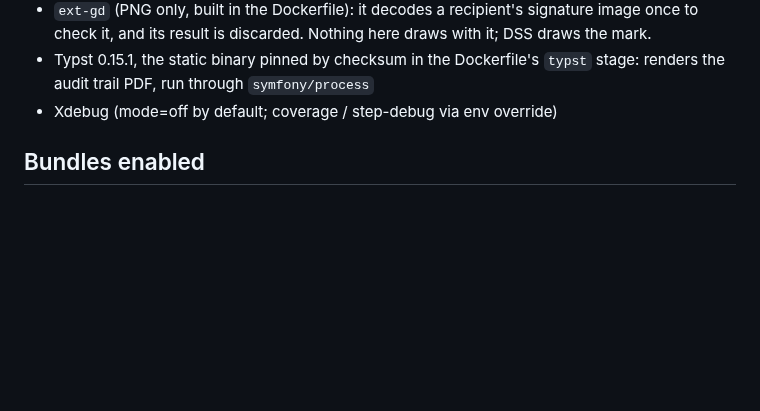
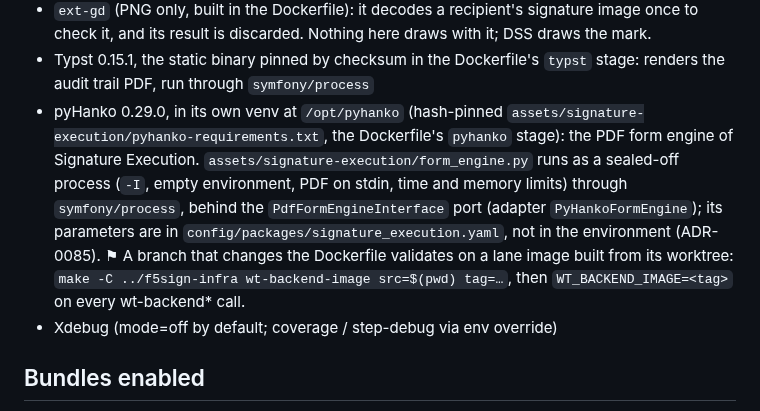
Before and after one commit to dpeite-innatial/f5sign-workspace, a Markdown page: ai/f5sign-backend/CLAUDE.md, the part around one of its changes. Rendered like a GitHub page; blank space fills up the shorter version.

```diff
--- a/ai/f5sign-backend/CLAUDE.md
+++ b/ai/f5sign-backend/CLAUDE.md
@@ -48,6 +48,7 @@ The architectural contracts are the **kernel categories** in `src/F5Sign/Kernel/
 - PHP-CS-Fixer
 - `ext-gd` (PNG only, built in the Dockerfile): it decodes a recipient's signature image once to check it, and its result is discarded. Nothing here draws with it; DSS draws the mark.
 - Typst 0.15.1, the static binary pinned by checksum in the Dockerfile's `typst` stage: renders the audit trail PDF, run through `symfony/process`
+- pyHanko 0.29.0, in its own venv at `/opt/pyhanko` (hash-pinned `assets/signature-execution/pyhanko-requirements.txt`, the Dockerfile's `pyhanko` stage): the PDF form engine of Signature Execution. `assets/signature-execution/form_engine.py` runs as a sealed-off process (`-I`, empty environment, PDF on stdin, time and memory limits) through `symfony/process`, behind the `PdfFormEngineInterface` port (adapter `PyHankoFormEngine`); its parameters are in `config/packages/signature_execution.yaml`, not in the environment (ADR-0085). ⚑ A branch that changes the Dockerfile validates on a lane image built from its worktree: `make -C ../f5sign-infra wt-backend-image src=$(pwd) tag=…`, then `WT_BACKEND_IMAGE=<tag>` on every wt-backend* call.
 - Xdebug (mode=off by default; coverage / step-debug via env override)
 
 ## Bundles enabled
```
Also changed, not shown: other parts of ai/f5sign-backend/CLAUDE.md (+1 -1 lines).
